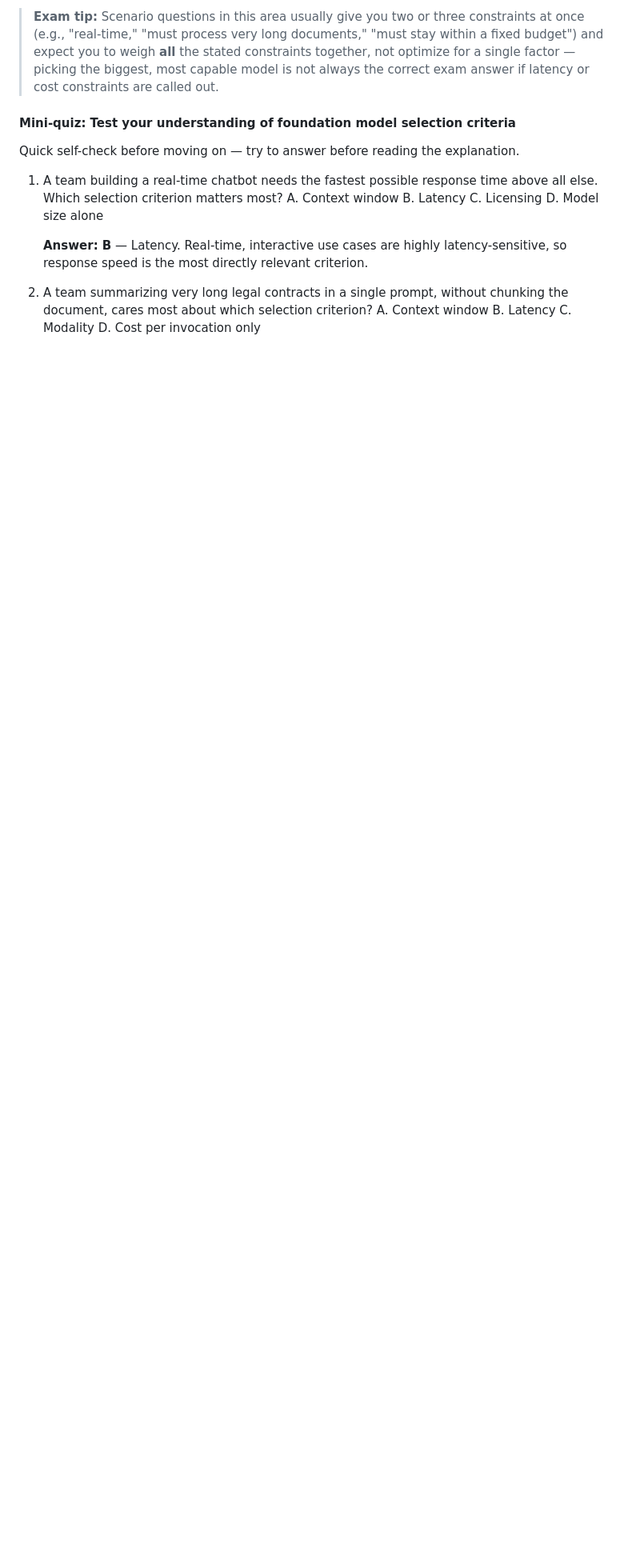
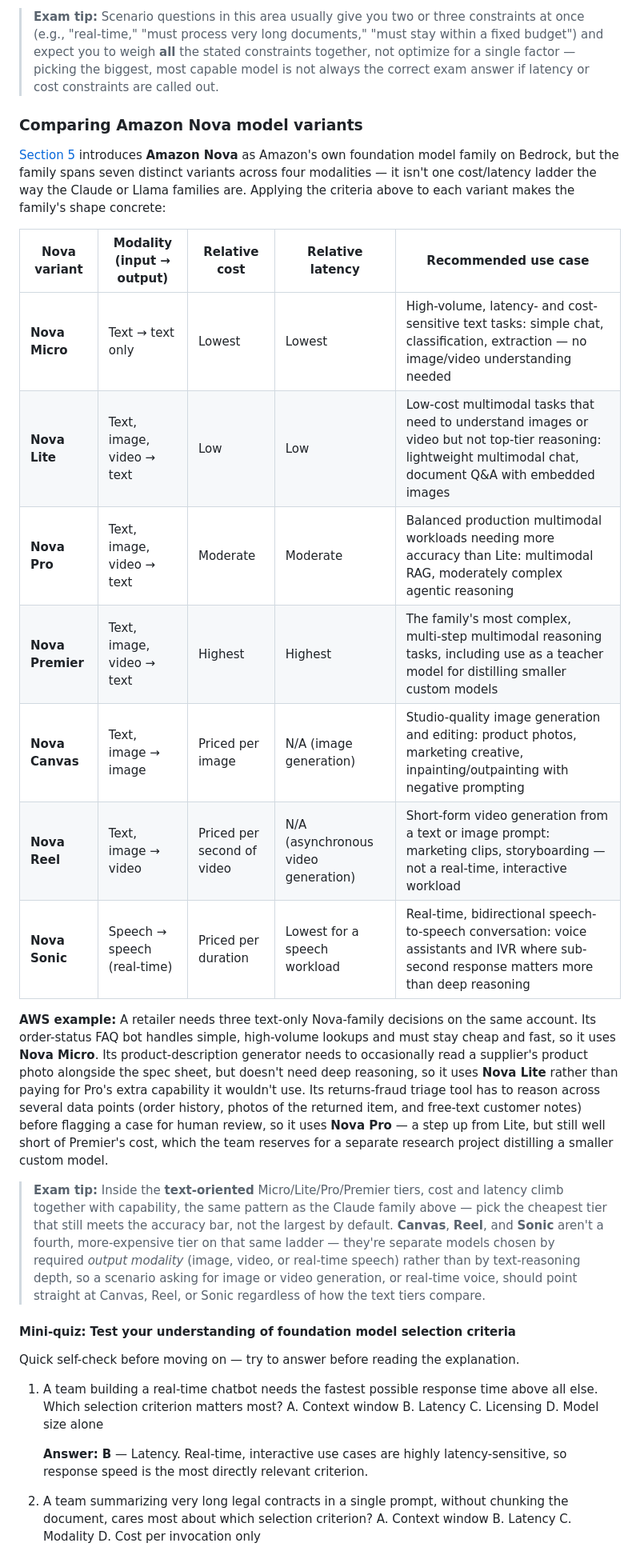
Before and after one commit to ChathurangaVKD/AWS-Certified-AI-Practitioner, a Markdown page: docs/domain-2-fundamentals-of-generative-ai.md, the part around the change. Shown at 80% size. Rendered like a GitHub page; blank space fills up the shorter version.

Commit message:
autopilot: Add Amazon Nova model family variant comparison to foundation model selection material

```diff
--- a/docs/domain-2-fundamentals-of-generative-ai.md
+++ b/docs/domain-2-fundamentals-of-generative-ai.md
@@ -1033,6 +1033,49 @@ data before committing.
 > **all** the stated constraints together, not optimize for a single
 > factor — picking the biggest, most capable model is not always the
 > correct exam answer if latency or cost constraints are called out.
+
+### Comparing Amazon Nova model variants
+
+[Section 5](#5-aws-generative-ai-services-and-capabilities) introduces
+**Amazon Nova** as Amazon's own foundation model family on Bedrock, but
+the family spans seven distinct variants across four modalities — it
+isn't one cost/latency ladder the way the Claude or Llama families are.
+Applying the criteria above to each variant makes the family's shape
+concrete:
+
+| Nova variant | Modality (input → output) | Relative cost | Relative latency | Recommended use case |
+|---|---|---|---|---|
+| **Nova Micro** | Text → text only | Lowest | Lowest | High-volume, latency- and cost-sensitive text tasks: simple chat, classification, extraction — no image/video understanding needed |
+| **Nova Lite** | Text, image, video → text | Low | Low | Low-cost multimodal tasks that need to understand images or video but not top-tier reasoning: lightweight multimodal chat, document Q&A with embedded images |
+| **Nova Pro** | Text, image, video → text | Moderate | Moderate | Balanced production multimodal workloads needing more accuracy than Lite: multimodal RAG, moderately complex agentic reasoning |
+| **Nova Premier** | Text, image, video → text | Highest | Highest | The family's most complex, multi-step multimodal reasoning tasks, including use as a teacher model for distilling smaller custom models |
+| **Nova Canvas** | Text, image → image | Priced per image | N/A (image generation) | Studio-quality image generation and editing: product photos, marketing creative, inpainting/outpainting with negative prompting |
+| **Nova Reel** | Text, image → video | Priced per second of video | N/A (asynchronous video generation) | Short-form video generation from a text or image prompt: marketing clips, storyboarding — not a real-time, interactive workload |
+| **Nova Sonic** | Speech → speech (real-time) | Priced per duration | Lowest for a speech workload | Real-time, bidirectional speech-to-speech conversation: voice assistants and IVR where sub-second response matters more than deep reasoning |
+
+**AWS example:** A retailer needs three text-only Nova-family
+decisions on the same account. Its order-status FAQ bot handles simple,
+high-volume lookups and must stay cheap and fast, so it uses **Nova
+Micro**. Its product-description generator needs to occasionally read a
+supplier's product photo alongside the spec sheet, but doesn't need
+deep reasoning, so it uses **Nova Lite** rather than paying for Pro's
+extra capability it wouldn't use. Its returns-fraud triage tool has to
+reason across several data points (order history, photos of the
+returned item, and free-text customer notes) before flagging a case for
+human review, so it uses **Nova Pro** — a step up from Lite, but still
+well short of Premier's cost, which the team reserves for a separate
+research project distilling a smaller custom model.
+
+> **Exam tip:** Inside the **text-oriented** Micro/Lite/Pro/Premier
+> tiers, cost and latency climb together with capability, the same
+> pattern as the Claude family above — pick the cheapest tier that still
+> meets the accuracy bar, not the largest by default. **Canvas**, **Reel**,
+> and **Sonic** aren't a fourth, more-expensive tier on that same ladder —
+> they're separate models chosen by required *output modality* (image,
+> video, or real-time speech) rather than by text-reasoning depth, so a
+> scenario asking for image or video generation, or real-time voice,
+> should point straight at Canvas, Reel, or Sonic regardless of how the
+> text tiers compare.
 
 #### Mini-quiz: Test your understanding of foundation model selection criteria
 
```
